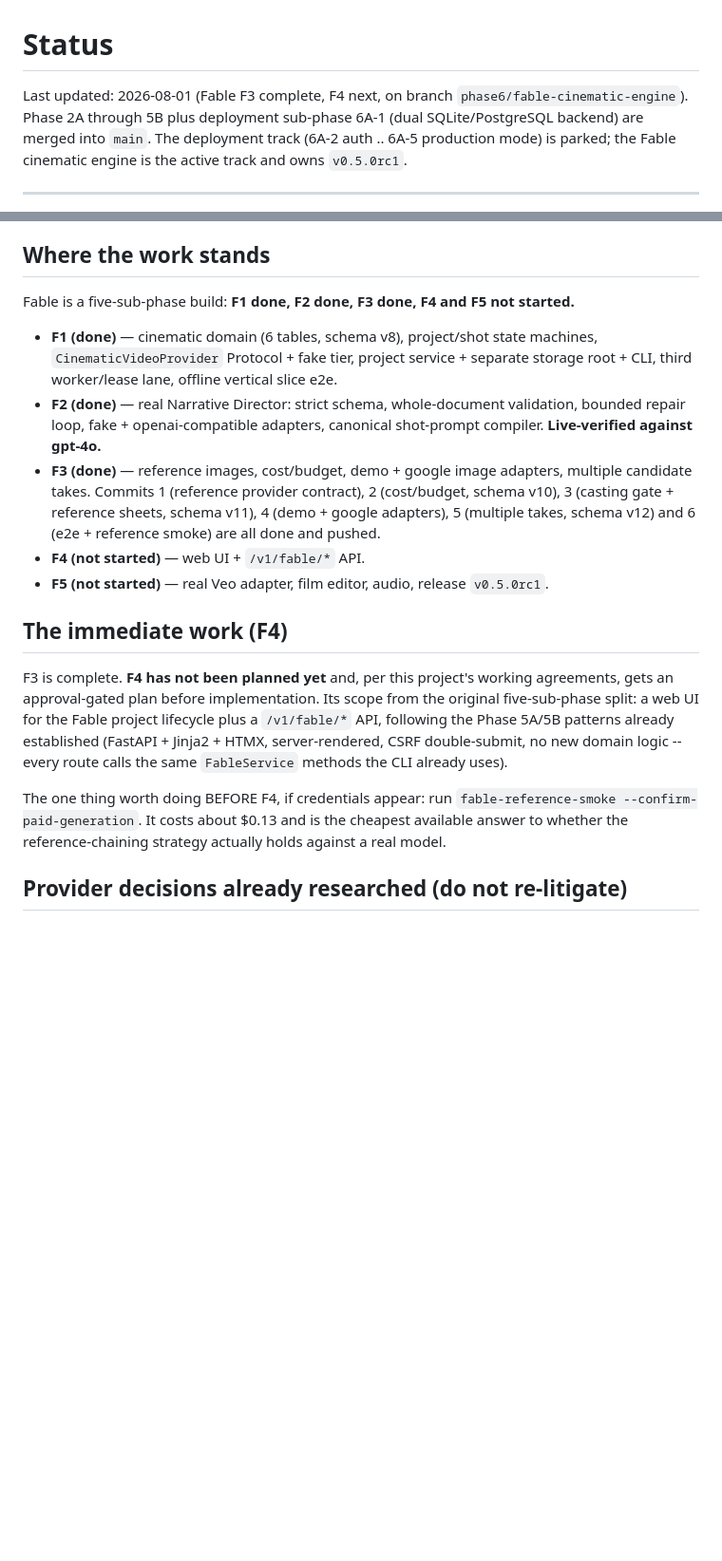
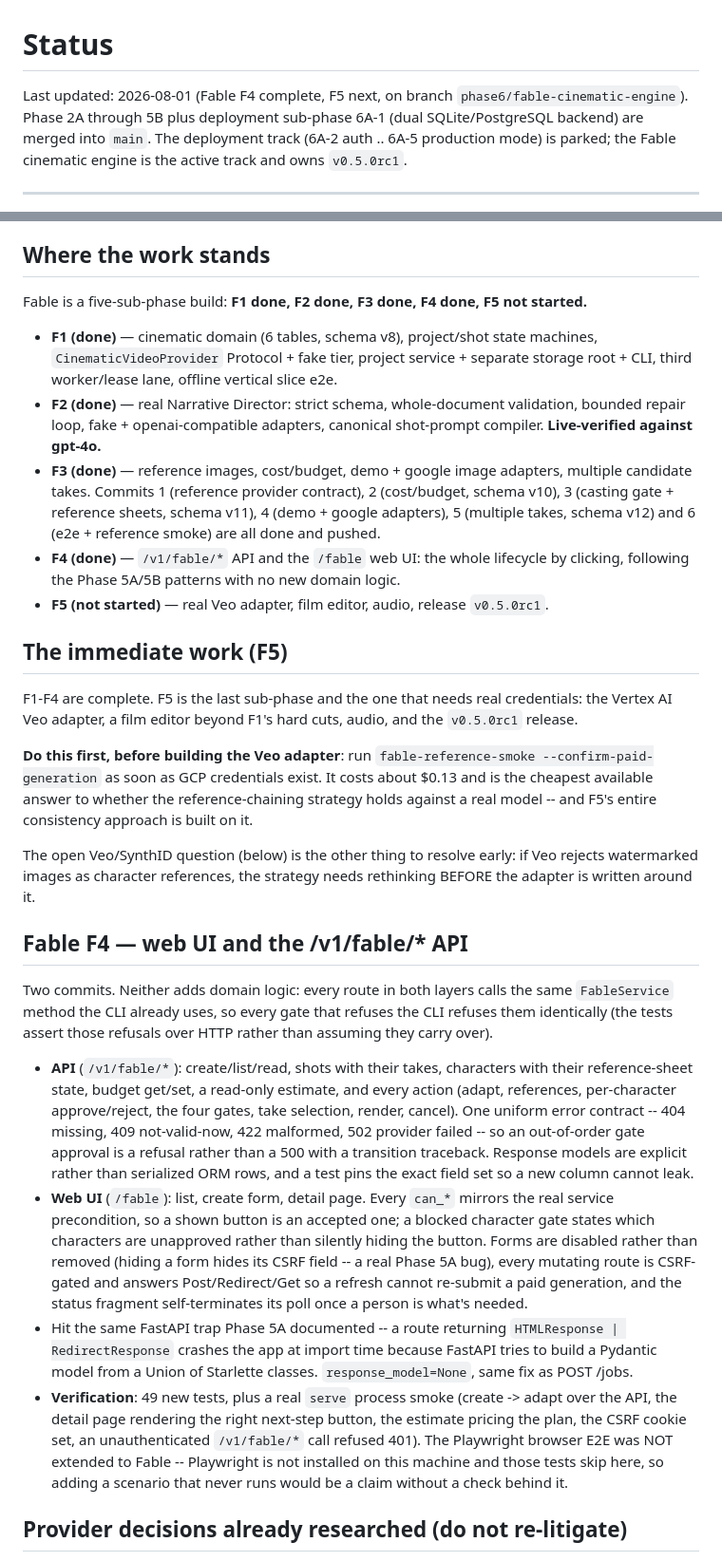
Before and after one commit to cofldus/reel-harness, a Markdown page: docs/STATUS.md, 2 parts joined by grey strips. Shown at 95% size. GitHub-like rendering; blank space fills up the shorter version.

Commit message:
docs: record Fable F4 in STATUS
Co-Authored-By: Claude Opus 5 <noreply@anthropic.com>

```diff
--- a/docs/STATUS.md
+++ b/docs/STATUS.md
@@ -1,6 +1,6 @@
 # Status
 
-Last updated: 2026-08-01 (Fable F3 complete, F4 next, on branch
+Last updated: 2026-08-01 (Fable F4 complete, F5 next, on branch
 `phase6/fable-cinematic-engine`). Phase 2A through 5B plus deployment
 sub-phase 6A-1 (dual SQLite/PostgreSQL backend) are merged into `main`.
 The deployment track (6A-2 auth .. 6A-5 production mode) is parked; the
@@ -16,8 +16,8 @@ with origin — if it is not, inspect before doing anything else.
 
 ## Where the work stands
 
-Fable is a five-sub-phase build: **F1 done, F2 done, F3 done,
-F4 and F5 not started.**
+Fable is a five-sub-phase build: **F1 done, F2 done, F3 done, F4 done,
+F5 not started.**
 
 - **F1 (done)** — cinematic domain (6 tables, schema v8), project/shot
   state machines, `CinematicVideoProvider` Protocol + fake tier, project
@@ -31,24 +31,63 @@ F4 and F5 not started.**
   contract), 2 (cost/budget, schema v10), 3 (casting gate + reference
   sheets, schema v11), 4 (demo + google adapters), 5 (multiple takes,
   schema v12) and 6 (e2e + reference smoke) are all done and pushed.
-- **F4 (not started)** — web UI + `/v1/fable/*` API.
+- **F4 (done)** — `/v1/fable/*` API and the `/fable` web UI: the whole
+  lifecycle by clicking, following the Phase 5A/5B patterns with no new
+  domain logic.
 - **F5 (not started)** — real Veo adapter, film editor, audio, release
   `v0.5.0rc1`.
 
-## The immediate work (F4)
-
-F3 is complete. **F4 has not been planned yet** and, per this project's
-working agreements, gets an approval-gated plan before implementation.
-Its scope from the original five-sub-phase split: a web UI for the Fable
-project lifecycle plus a `/v1/fable/*` API, following the Phase 5A/5B
-patterns already established (FastAPI + Jinja2 + HTMX, server-rendered,
-CSRF double-submit, no new domain logic -- every route calls the same
-`FableService` methods the CLI already uses).
-
-The one thing worth doing BEFORE F4, if credentials appear: run
-`fable-reference-smoke --confirm-paid-generation`. It costs about $0.13
-and is the cheapest available answer to whether the reference-chaining
-strategy actually holds against a real model.
+## The immediate work (F5)
+
+F1-F4 are complete. F5 is the last sub-phase and the one that needs real
+credentials: the Vertex AI Veo adapter, a film editor beyond F1's hard
+cuts, audio, and the `v0.5.0rc1` release.
+
+**Do this first, before building the Veo adapter**: run
+`fable-reference-smoke --confirm-paid-generation` as soon as GCP
+credentials exist. It costs about $0.13 and is the cheapest available
+answer to whether the reference-chaining strategy holds against a real
+model -- and F5's entire consistency approach is built on it.
+
+The open Veo/SynthID question (below) is the other thing to resolve
+early: if Veo rejects watermarked images as character references, the
+strategy needs rethinking BEFORE the adapter is written around it.
+
+## Fable F4 — web UI and the /v1/fable/* API
+
+Two commits. Neither adds domain logic: every route in both layers calls
+the same `FableService` method the CLI already uses, so every gate that
+refuses the CLI refuses them identically (the tests assert those
+refusals over HTTP rather than assuming they carry over).
+
+- **API** (`/v1/fable/*`): create/list/read, shots with their takes,
+  characters with their reference-sheet state, budget get/set, a
+  read-only estimate, and every action (adapt, references, per-character
+  approve/reject, the four gates, take selection, render, cancel). One
+  uniform error contract -- 404 missing, 409 not-valid-now, 422
+  malformed, 502 provider failed -- so an out-of-order gate approval is a
+  refusal rather than a 500 with a transition traceback. Response models
+  are explicit rather than serialized ORM rows, and a test pins the exact
+  field set so a new column cannot leak.
+- **Web UI** (`/fable`): list, create form, detail page. Every `can_*`
+  mirrors the real service precondition, so a shown button is an accepted
+  one; a blocked character gate states which characters are unapproved
+  rather than silently hiding the button. Forms are disabled rather than
+  removed (hiding a form hides its CSRF field -- a real Phase 5A bug),
+  every mutating route is CSRF-gated and answers Post/Redirect/Get so a
+  refresh cannot re-submit a paid generation, and the status fragment
+  self-terminates its poll once a person is what's needed.
+- Hit the same FastAPI trap Phase 5A documented -- a route returning
+  `HTMLResponse | RedirectResponse` crashes the app at import time
+  because FastAPI tries to build a Pydantic model from a Union of
+  Starlette classes. `response_model=None`, same fix as POST /jobs.
+- **Verification**: 49 new tests, plus a real `serve` process smoke
+  (create -> adapt over the API, the detail page rendering the right
+  next-step button, the estimate pricing the plan, the CSRF cookie set,
+  an unauthenticated `/v1/fable/*` call refused 401). The Playwright
+  browser E2E was NOT extended to Fable -- Playwright is not installed on
+  this machine and those tests skip here, so adding a scenario that never
+  runs would be a claim without a check behind it.
 
 ## Provider decisions already researched (do not re-litigate)
 
```
